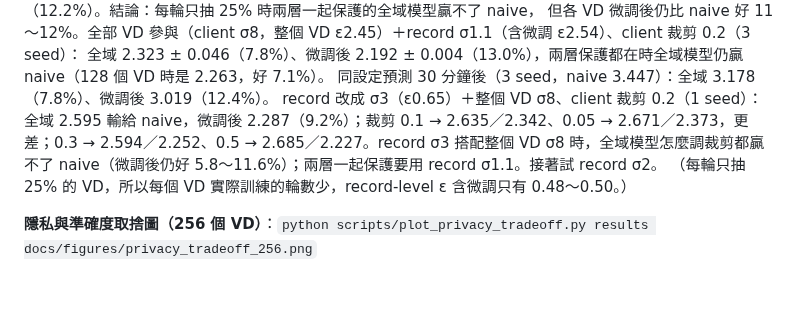
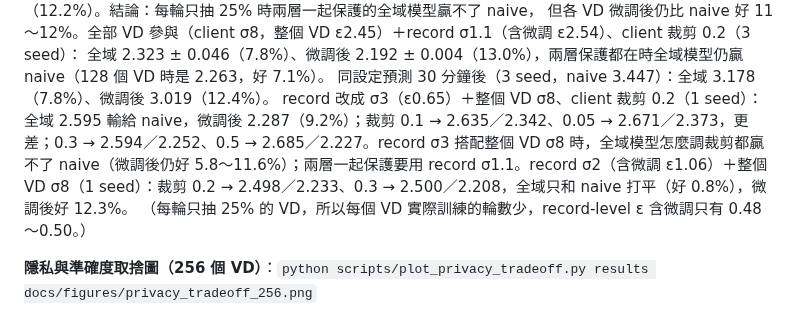
Before and after one commit to austenjuan2222/UnivProject, a Markdown page: README.md, the part around the change. GitHub-like rendering; blank space fills up the shorter version.

Commit message:
README: record sigma 2 both layers
Co-Authored-By: Claude Opus 5.5 <noreply@anthropic.com>
Claude-Session: https://claude.ai/code/session_01EJ1mjjmKwMNR6cY38Rxgw7

```diff
--- a/README.md
+++ b/README.md
@@ -381,7 +381,7 @@ record σ3（ε0.65）2.646（11.1%）／2.589（13.0%）；整個 VD ε0.79（
 但各 VD 微調後仍比 naive 好 11～12%。全部 VD 參與（client σ8，整個 VD ε2.45）＋record σ1.1（含微調 ε2.54）、client 裁剪 0.2（3 seed）：
 全域 2.323 ± 0.046（7.8%）、微調後 2.192 ± 0.004（13.0%），兩層保護都在時全域模型仍贏 naive（128 個 VD 時是 2.263，好 7.1%）。
 同設定預測 30 分鐘後（3 seed，naive 3.447）：全域 3.178（7.8%）、微調後 3.019（12.4%）。
-record 改成 σ3（ε0.65）＋整個 VD σ8、client 裁剪 0.2（1 seed）：全域 2.595 輸給 naive，微調後 2.287（9.2%）；裁剪 0.1 → 2.635／2.342、0.05 → 2.671／2.373，更差；0.3 → 2.594／2.252、0.5 → 2.685／2.227。record σ3 搭配整個 VD σ8 時，全域模型怎麼調裁剪都贏不了 naive（微調後仍好 5.8～11.6%）；兩層一起保護要用 record σ1.1。接著試 record σ2。
+record 改成 σ3（ε0.65）＋整個 VD σ8、client 裁剪 0.2（1 seed）：全域 2.595 輸給 naive，微調後 2.287（9.2%）；裁剪 0.1 → 2.635／2.342、0.05 → 2.671／2.373，更差；0.3 → 2.594／2.252、0.5 → 2.685／2.227。record σ3 搭配整個 VD σ8 時，全域模型怎麼調裁剪都贏不了 naive（微調後仍好 5.8～11.6%）；兩層一起保護要用 record σ1.1。record σ2（含微調 ε1.06）＋整個 VD σ8（1 seed）：裁剪 0.2 → 2.498／2.233、0.3 → 2.500／2.208，全域只和 naive 打平（好 0.8%），微調後好 12.3%。
 （每輪只抽 25% 的 VD，所以每個 VD 實際訓練的輪數少，record-level ε 含微調只有 0.48～0.50。）
 
 **隱私與準確度取捨圖（256 個 VD）**：`python scripts/plot_privacy_tradeoff.py results docs/figures/privacy_tradeoff_256.png`
```
